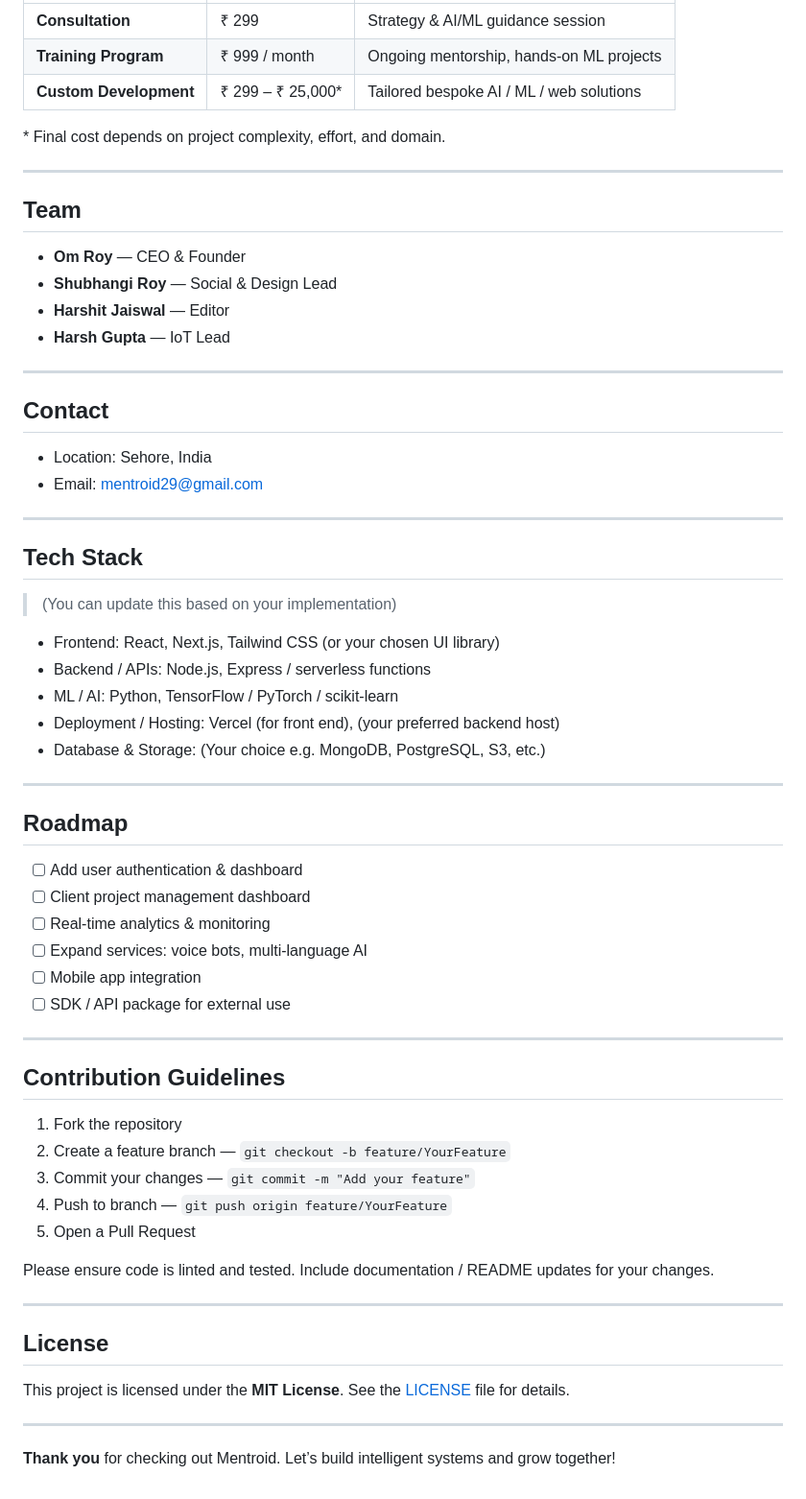
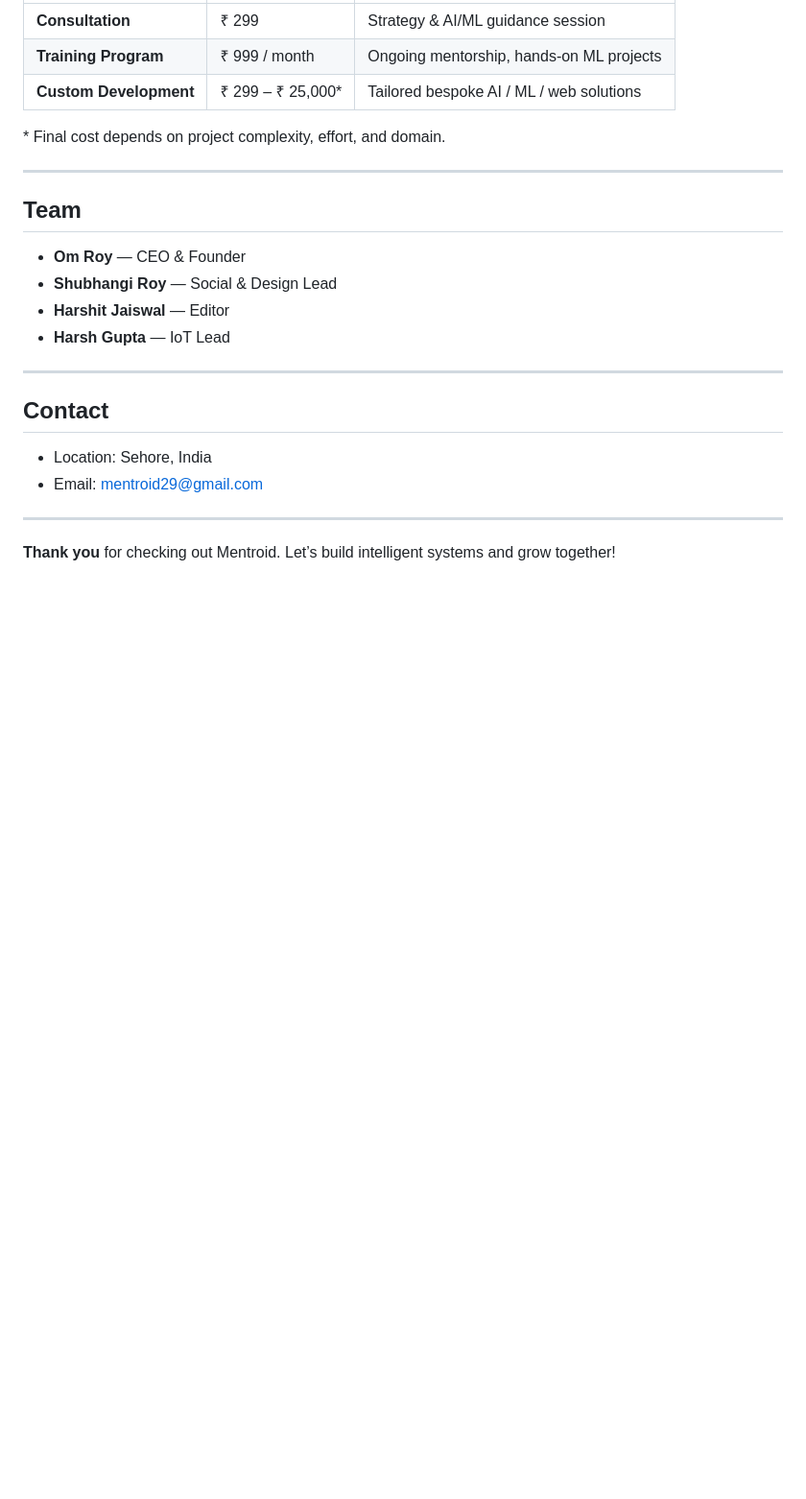
Before and after one commit to mentroid29-oss/Mentroid, a Markdown page: README.md, the part around the change. Shown at 96% size. Drawn GitHub-style; blank space fills up the shorter version.

```diff
--- a/README.md
+++ b/README.md
@@ -111,45 +111,4 @@ Live Demo: [https://mentroid.vercel.app/](https://mentroid.vercel.app/)
 
 ---
 
-## Tech Stack
-
-> (You can update this based on your implementation)
-
-- Frontend: React, Next.js, Tailwind CSS (or your chosen UI library)
-- Backend / APIs: Node.js, Express / serverless functions
-- ML / AI: Python, TensorFlow / PyTorch / scikit-learn
-- Deployment / Hosting: Vercel (for front end), (your preferred backend host)
-- Database & Storage: (Your choice e.g. MongoDB, PostgreSQL, S3, etc.)
-
----
-
-## Roadmap
-
-- [ ] Add user authentication & dashboard
-- [ ] Client project management dashboard
-- [ ] Real-time analytics & monitoring
-- [ ] Expand services: voice bots, multi-language AI
-- [ ] Mobile app integration
-- [ ] SDK / API package for external use
-
----
-
-## Contribution Guidelines
-
-1. Fork the repository
-2. Create a feature branch — `git checkout -b feature/YourFeature`
-3. Commit your changes — `git commit -m "Add your feature"`
-4. Push to branch — `git push origin feature/YourFeature`
-5. Open a Pull Request
-
-Please ensure code is linted and tested. Include documentation / README updates for your changes.
-
----
-
-## License
-
-This project is licensed under the **MIT License**. See the [LICENSE](LICENSE) file for details.
-
----
-
 **Thank you** for checking out Mentroid. Let’s build intelligent systems and grow together!
```
